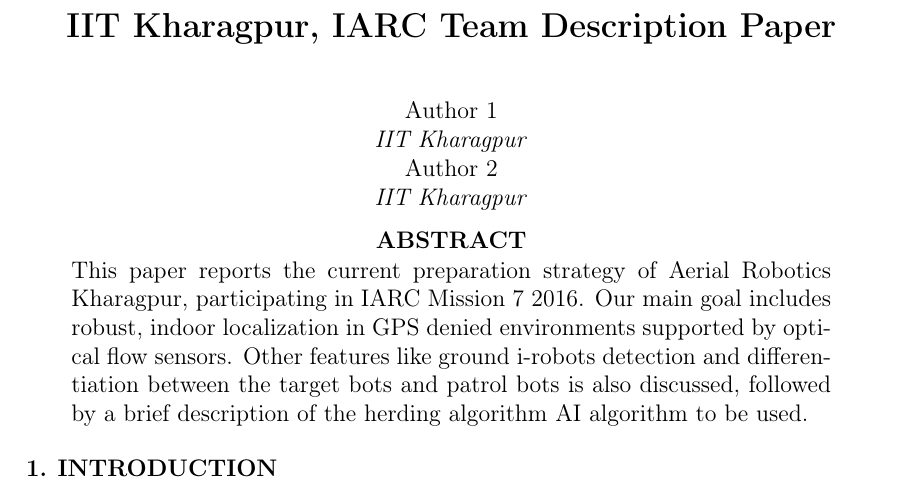
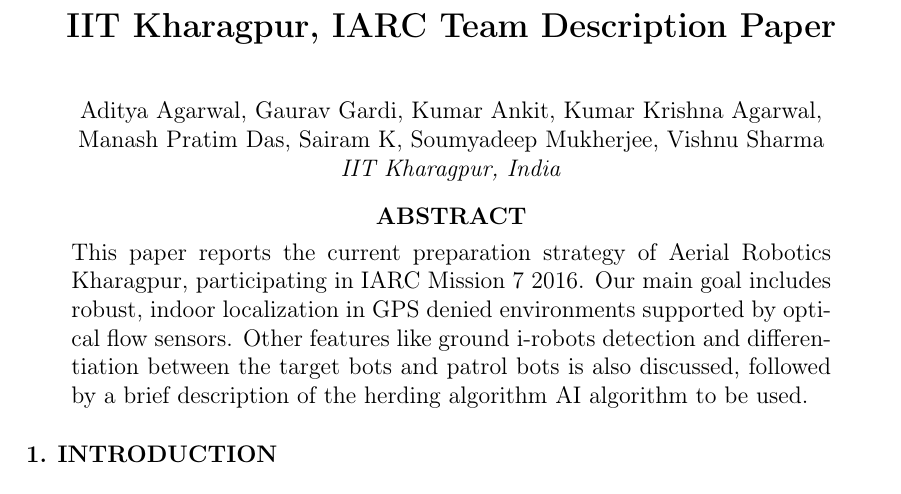
Before and after one commit to arl-kgp/IARC_TDP, a LaTeX paper (sbc-template.tex): part of page 1 of 12, cut so that both start at the same text. The pictures show the PDF file ark_iarc_tdp.pdf that the author committed with the source.

Commit message:
Add authors

```diff
--- a/sbc-template.tex
+++ b/sbc-template.tex
@@ -12,10 +12,9 @@
 \title{IIT Kharagpur, IARC Team Description Paper}
 
 \address{
-Author 1 \\
-\textit{IIT Kharagpur} \\
-Author 2 \\
-\textit{IIT Kharagpur}
+Aditya Agarwal, Gaurav Gardi, Kumar Ankit, Kumar Krishna Agarwal, \\
+Manash Pratim Das, Sairam K, Soumyadeep Mukherjee, Vishnu Sharma \\
+\textit{IIT Kharagpur, India}
 }
 
 \begin{document}
```
Also changed, not shown: ark_iarc_tdp.pdf.
